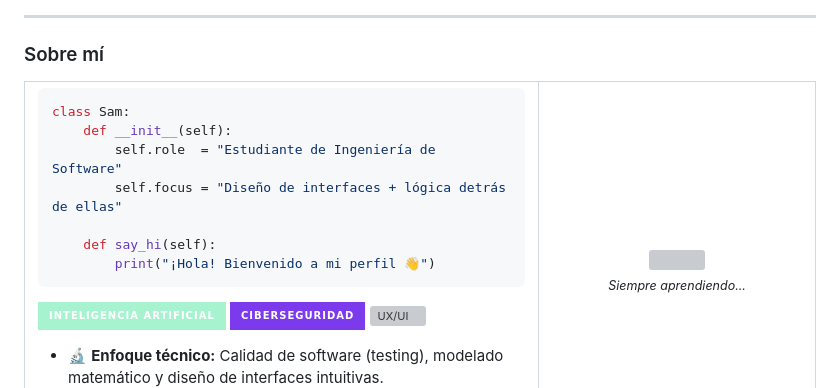
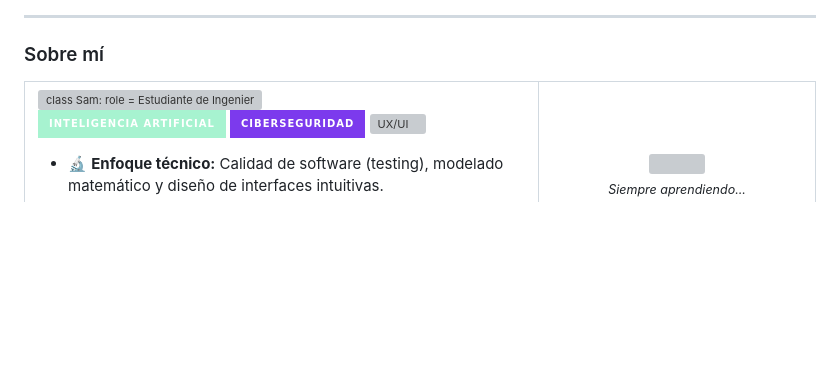
Before and after one commit to gely25/gely25, a Markdown page: README.md, the part around the change. GitHub-like rendering; badges without logos; blank space fills up the shorter version; grey boxes are pictures that could not be loaded.

````diff
--- a/README.md
+++ b/README.md
@@ -16,15 +16,7 @@
 <tr>
 <td width="65%" valign="middle">
 
-```python
-class Sam:
-    def __init__(self):
-        self.role  = "Estudiante de Ingeniería de Software"
-        self.focus = "Diseño de interfaces + lógica detrás de ellas"
-
-    def say_hi(self):
-        print("¡Hola! Bienvenido a mi perfil 👋")
-```
+<img src="codigo.svg" width="100%" alt="class Sam: role = Estudiante de Ingeniería de Software, focus = Diseño de interfaces + lógica detrás de ellas"/>
 
 ![IA](https://img.shields.io/badge/Inteligencia_Artificial-A7F3D0?style=for-the-badge&logo=openai&logoColor=black)
 ![Ciberseguridad](https://img.shields.io/badge/Ciberseguridad-7C3AED?style=for-the-badge&logo=hackthebox&logoColor=white)
````
